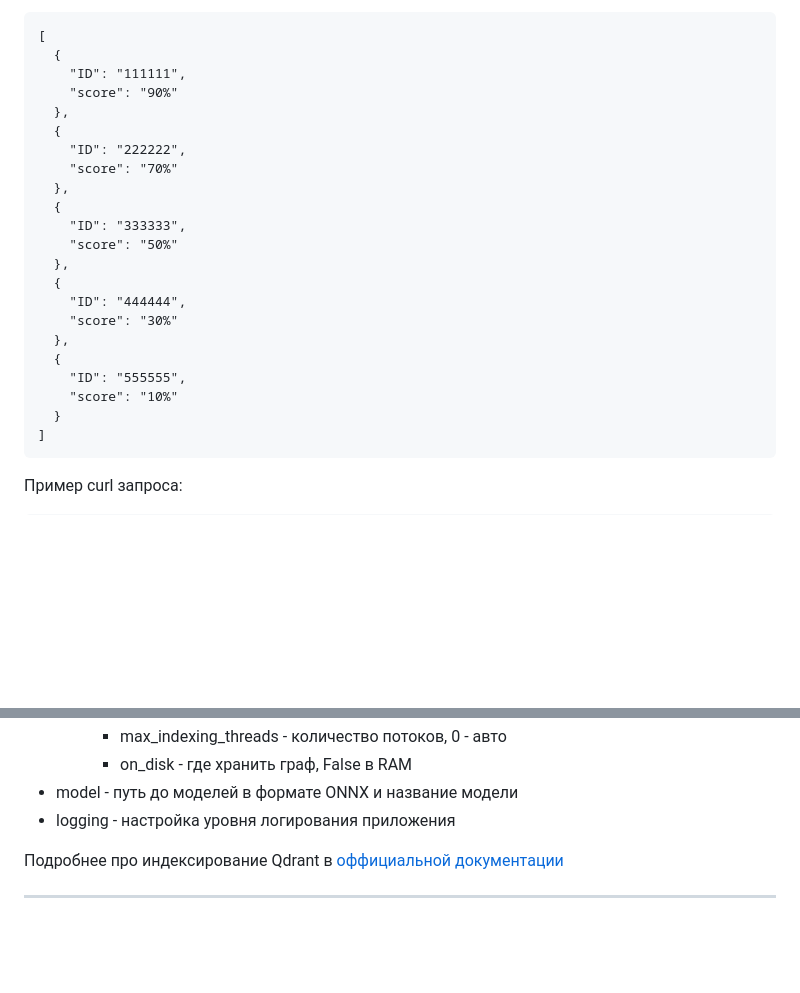
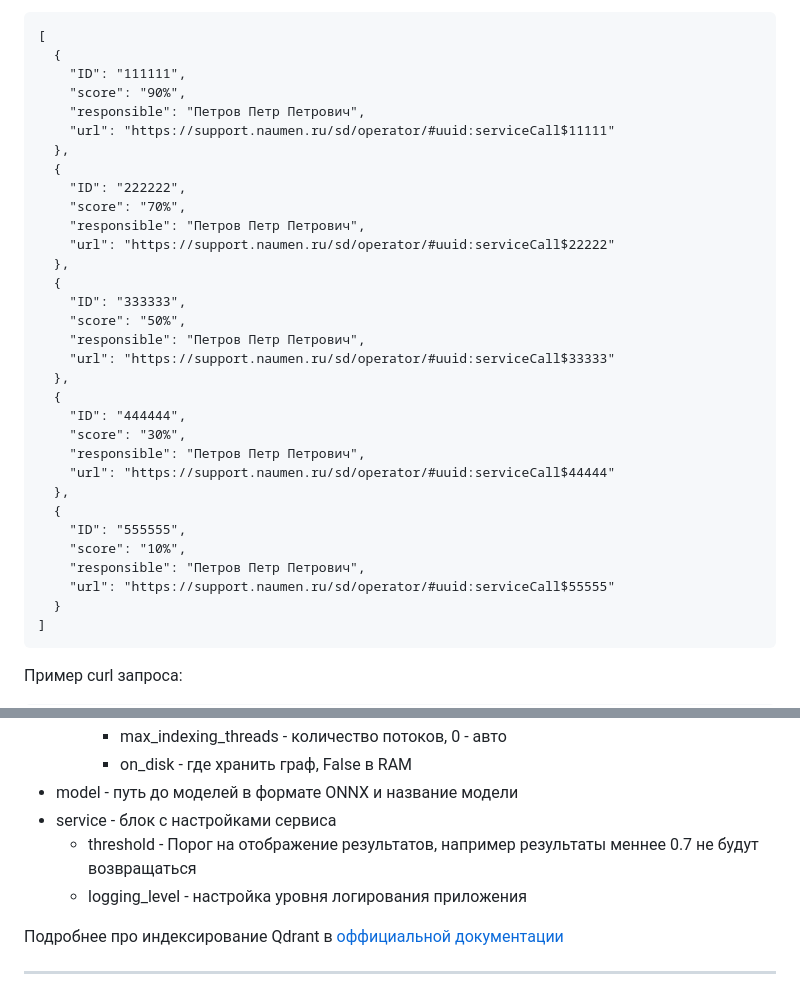
Before and after one commit to vadim328/Semantic-search, a Markdown page: README.md, 2 parts joined by grey strips. GitHub-like rendering; blank space fills up the shorter version.

Commit message:
Refactor Readme

```diff
--- a/README.md
+++ b/README.md
@@ -129,23 +129,33 @@ Headers: "Content-Type: application/json"
 [
   {
     "ID": "111111",
-    "score": "90%"
+    "score": "90%",
+    "responsible": "Петров Петр Петрович",
+    "url": "https://support.naumen.ru/sd/operator/#uuid:serviceCall$11111"
   },
   {
     "ID": "222222",
-    "score": "70%"
+    "score": "70%",
+    "responsible": "Петров Петр Петрович",
+    "url": "https://support.naumen.ru/sd/operator/#uuid:serviceCall$22222"
   },
   {
     "ID": "333333",
-    "score": "50%"
+    "score": "50%",
+    "responsible": "Петров Петр Петрович",
+    "url": "https://support.naumen.ru/sd/operator/#uuid:serviceCall$33333"
   },
   {
     "ID": "444444",
-    "score": "30%"
+    "score": "30%",
+    "responsible": "Петров Петр Петрович",
+    "url": "https://support.naumen.ru/sd/operator/#uuid:serviceCall$44444"
   },
   {
     "ID": "555555",
-    "score": "10%"
+    "score": "10%",
+    "responsible": "Петров Петр Петрович",
+    "url": "https://support.naumen.ru/sd/operator/#uuid:serviceCall$55555"
   }
 ]
 </pre>
@@ -215,7 +225,9 @@ GET http://host:port/search/options
     - max_indexing_threads - количество потоков, 0 - авто
     - on_disk - где хранить граф, False в RAM
 - model - путь до моделей в формате ONNX и название модели
-- logging - настройка уровня логирования приложения
+- service - блок с настройками сервиса
+  - threshold - Порог на отображение результатов, например результаты меннее 0.7 не будут возвращаться
+  - logging_level - настройка уровня логирования приложения
 
 Подробнее про индексирование Qdrant в [оффициальной документации](https://qdrant.tech/documentation/concepts/indexing/)
 ***
```
